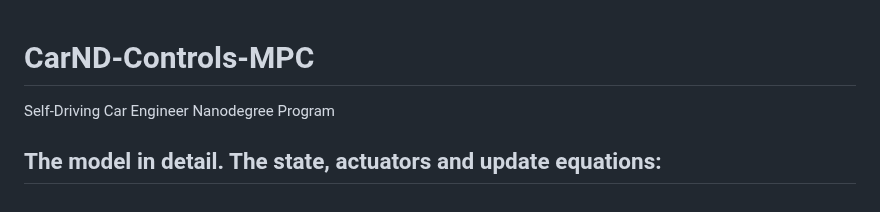
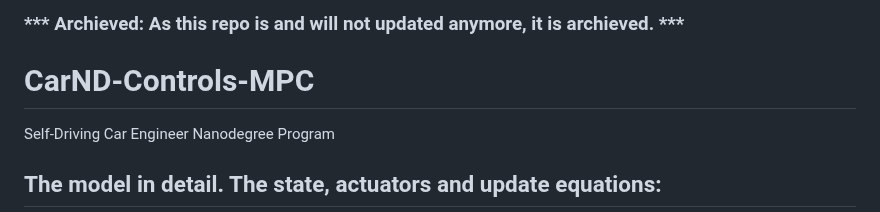
Before and after one commit to berktepebag/carnd-term2-project5-Model-Predictive-Controller, a Markdown page: README.md, the part around the change. Drawn GitHub-style.

Commit message:
Update Readme.md
Archieved: As this repo is and will not updated anymore, it is archieved.

```diff
--- a/README.md
+++ b/README.md
@@ -1,3 +1,5 @@
+### *** Archieved: As this repo is and will not updated anymore, it is archieved. ***
+
 # CarND-Controls-MPC
 Self-Driving Car Engineer Nanodegree Program
 
```
